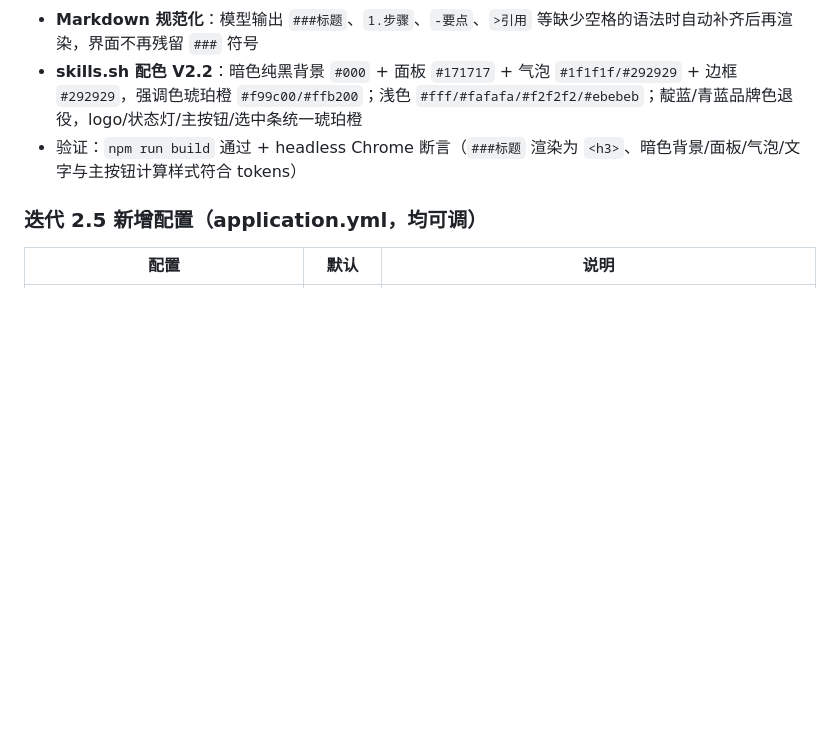
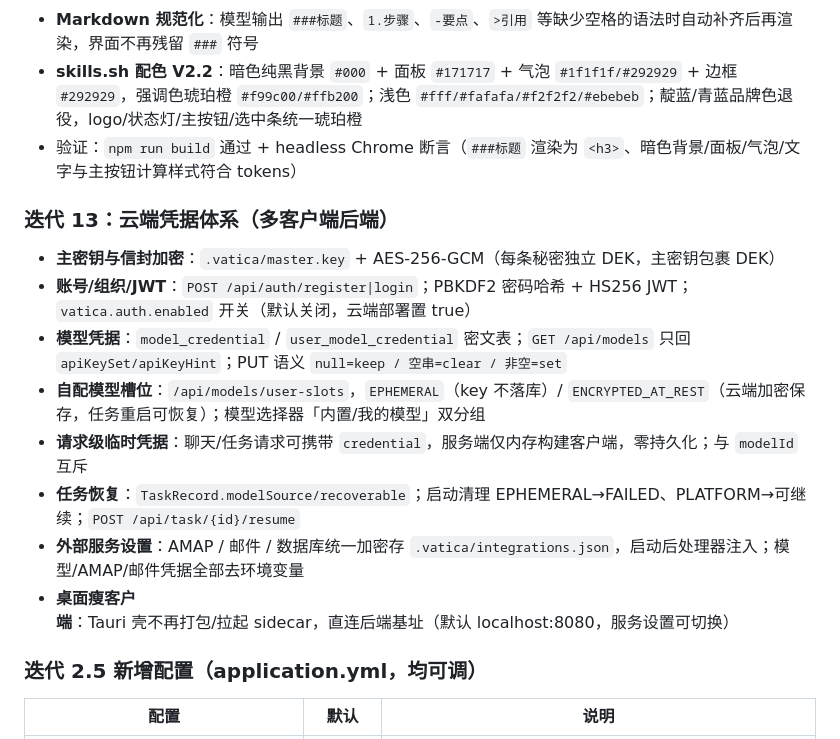
Before and after one commit to AsdsSsh/Vatica, a Markdown page: README.md, the part around the change. Drawn GitHub-style; blank space fills up the shorter version.

Commit message:
docs: 迭代 13 归档（README 云端凭据体系章节）

```diff
--- a/README.md
+++ b/README.md
@@ -354,6 +354,17 @@ curl localhost:8080/api/task/不存在   # {"message":"操作失败：任务不
 - **skills.sh 配色 V2.2**：暗色纯黑背景 `#000` + 面板 `#171717` + 气泡 `#1f1f1f/#292929` + 边框 `#292929`，强调色琥珀橙 `#f99c00/#ffb200`；浅色 `#fff/#fafafa/#f2f2f2/#ebebeb`；靛蓝/青蓝品牌色退役，logo/状态灯/主按钮/选中条统一琥珀橙
 - 验证：`npm run build` 通过 + headless Chrome 断言（`###标题` 渲染为 `<h3>`、暗色背景/面板/气泡/文字与主按钮计算样式符合 tokens）
 
+### 迭代 13：云端凭据体系（多客户端后端）
+
+- **主密钥与信封加密**：`.vatica/master.key` + AES-256-GCM（每条秘密独立 DEK，主密钥包裹 DEK）
+- **账号/组织/JWT**：`POST /api/auth/register|login`；PBKDF2 密码哈希 + HS256 JWT；`vatica.auth.enabled` 开关（默认关闭，云端部署置 true）
+- **模型凭据**：`model_credential` / `user_model_credential` 密文表；`GET /api/models` 只回 `apiKeySet/apiKeyHint`；PUT 语义 `null=keep / 空串=clear / 非空=set`
+- **自配模型槽位**：`/api/models/user-slots`，`EPHEMERAL`（key 不落库）/ `ENCRYPTED_AT_REST`（云端加密保存，任务重启可恢复）；模型选择器「内置/我的模型」双分组
+- **请求级临时凭据**：聊天/任务请求可携带 `credential`，服务端仅内存构建客户端，零持久化；与 `modelId` 互斥
+- **任务恢复**：`TaskRecord.modelSource/recoverable`；启动清理 EPHEMERAL→FAILED、PLATFORM→可继续；`POST /api/task/{id}/resume`
+- **外部服务设置**：AMAP / 邮件 / 数据库统一加密存 `.vatica/integrations.json`，启动后处理器注入；模型/AMAP/邮件凭据全部去环境变量
+- **桌面瘦客户端**：Tauri 壳不再打包/拉起 sidecar，直连后端基址（默认 localhost:8080，服务设置可切换）
+
 ### 迭代 2.5 新增配置（application.yml，均可调）
 
 | 配置 | 默认 | 说明 |
```
